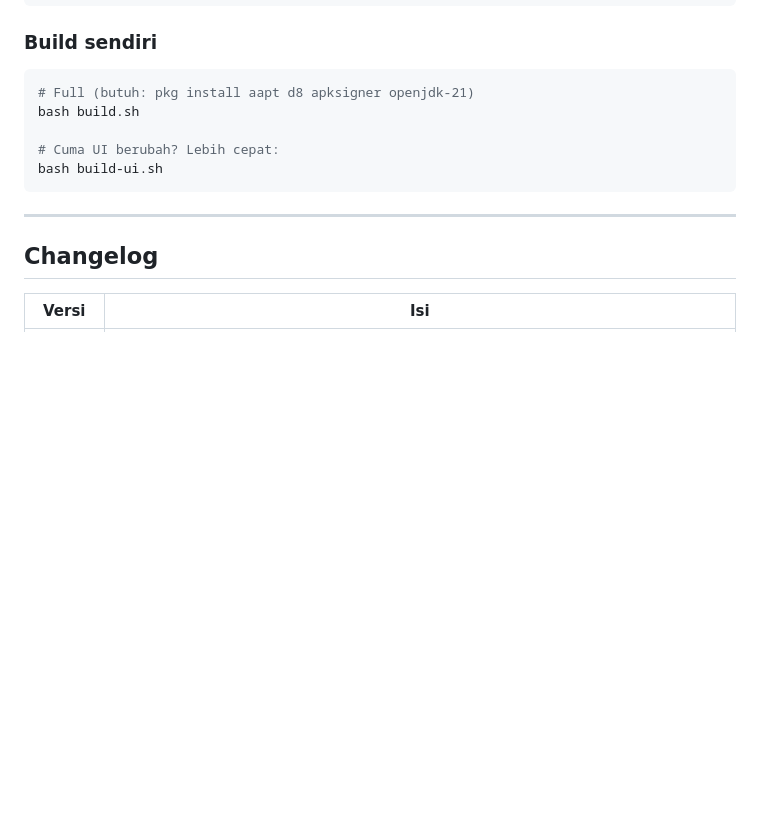
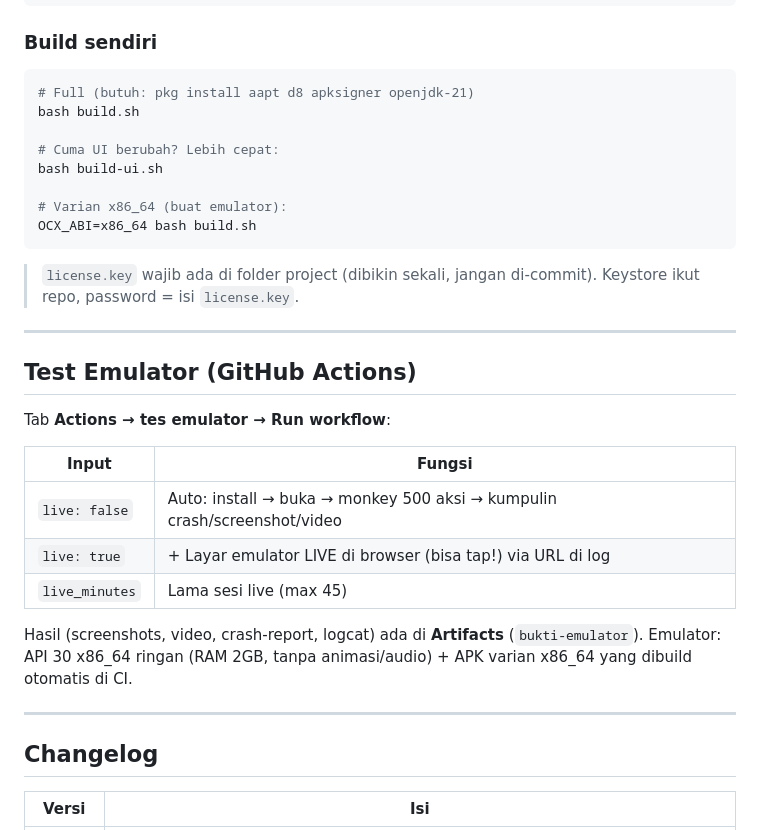
Before and after one commit to nemoobc/opencode-android, a Markdown page: README.md, the part around the change. Drawn GitHub-style; blank space fills up the shorter version.

Commit message:
feat: emulator CI live + ABI fix + README + APK rebuild

````diff
--- a/README.md
+++ b/README.md
@@ -147,7 +147,29 @@ bash build.sh
 
 # Cuma UI berubah? Lebih cepat:
 bash build-ui.sh
+
+# Varian x86_64 (buat emulator):
+OCX_ABI=x86_64 bash build.sh
 ```
+
+> `license.key` wajib ada di folder project (dibikin sekali, jangan di-commit).
+> Keystore ikut repo, password = isi `license.key`.
+
+---
+
+## Test Emulator (GitHub Actions)
+
+Tab **Actions → tes emulator → Run workflow**:
+
+| Input | Fungsi |
+|-------|--------|
+| `live: false` | Auto: install → buka → monkey 500 aksi → kumpulin crash/screenshot/video |
+| `live: true` | + Layar emulator LIVE di browser (bisa tap!) via URL di log |
+| `live_minutes` | Lama sesi live (max 45) |
+
+Hasil (screenshots, video, crash-report, logcat) ada di **Artifacts** (`bukti-emulator`).
+Emulator: API 30 x86_64 ringan (RAM 2GB, tanpa animasi/audio) + APK varian x86_64
+yang dibuild otomatis di CI.
 
 ---
 
````
